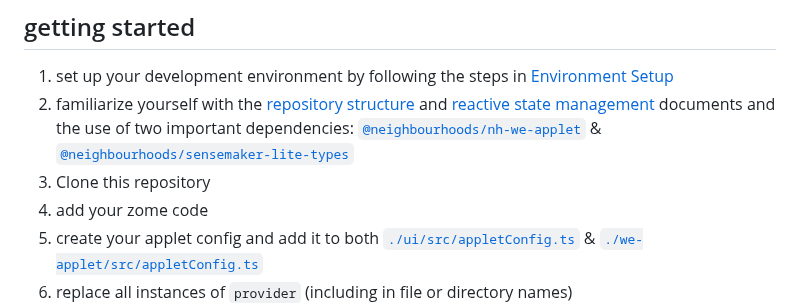
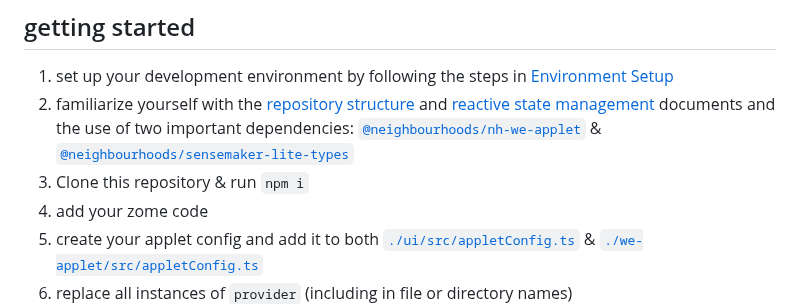
Before and after one commit to neighbour-hoods/applet-template, a Markdown page: README.md, the part around the change. GitHub-like rendering.

Commit message:
add npm install to readme

```diff
--- a/README.md
+++ b/README.md
@@ -4,7 +4,7 @@ This repository is a template for creating nh-we applets. It is meant to be clon
 ## getting started
 1. set up your development environment by following the steps in [Environment Setup](#environment-setup)
 1. familiarize yourself with the [repository structure](./STRUCTURE.md) and [reactive state management](./REACTIVE-STATE-MANAGEMENT.md) documents and the use of two important dependencies: [`@neighbourhoods/nh-we-applet`](https://www.npmjs.com/package/@neighbourhoods/nh-we-applet) & [`@neighbourhoods/sensemaker-lite-types`](https://www.npmjs.com/package/@neighbourhoods/sensemaker-lite-types)
-1. Clone this repository
+1. Clone this repository & run `npm i`
 1. add your zome code
 1. create your applet config and add it to both [`./ui/src/appletConfig.ts`](./ui/src/appletConfig.ts) & [`./we-applet/src/appletConfig.ts`](./we-applet/src/appletConfig.ts)
 1. replace all instances of `provider` (including in file or directory names)
```
